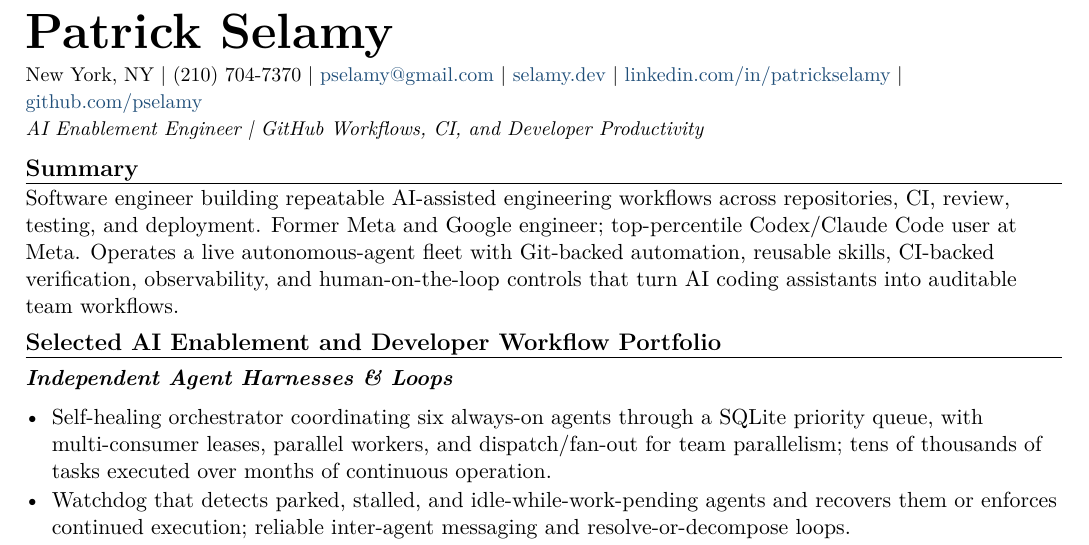
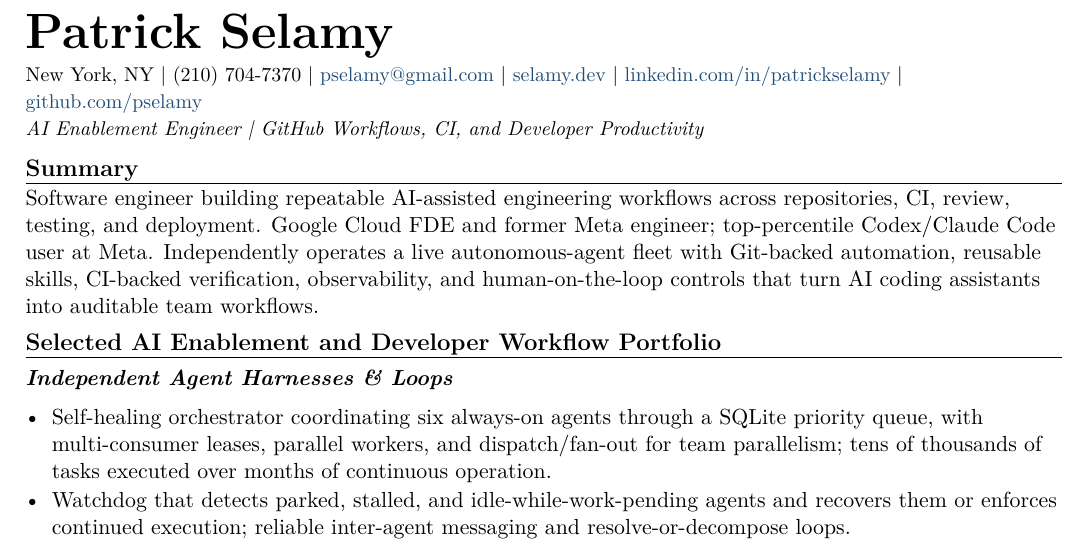
Before and after one commit to pselamy/resume, a LaTeX document (variants/github-ai-enablement.tex): part of page 1 of 2, cut so that both start at the same text. Compiled offline with pdfLaTeX.

Commit message:
chore: stage reviewed variants/github-ai-enablement.tex
Apply the locally validated and independently reviewed source.

```diff
--- a/variants/github-ai-enablement.tex
+++ b/variants/github-ai-enablement.tex
@@ -3,7 +3,7 @@
 \input{sections/header}
 \titleline{AI Enablement Engineer \textbar{} GitHub Workflows, CI, and Developer Productivity}
 \rsection{Summary}
-Software engineer building repeatable AI-assisted engineering workflows across repositories, CI, review, testing, and deployment. Former Meta and Google engineer; top-percentile Codex/Claude Code user at Meta. Operates a live autonomous-agent fleet with Git-backed automation, reusable skills, CI-backed verification, observability, and human-on-the-loop controls that turn AI coding assistants into auditable team workflows.
+Software engineer building repeatable AI-assisted engineering workflows across repositories, CI, review, testing, and deployment. Google Cloud FDE and former Meta engineer; top-percentile Codex/Claude Code user at Meta. Independently operates a live autonomous-agent fleet with Git-backed automation, reusable skills, CI-backed verification, observability, and human-on-the-loop controls that turn AI coding assistants into auditable team workflows.
 \rsection{Selected AI Enablement and Developer Workflow Portfolio}
 \input{sections/portfolio-harnesses}
 \input{sections/portfolio-fleet}
```
